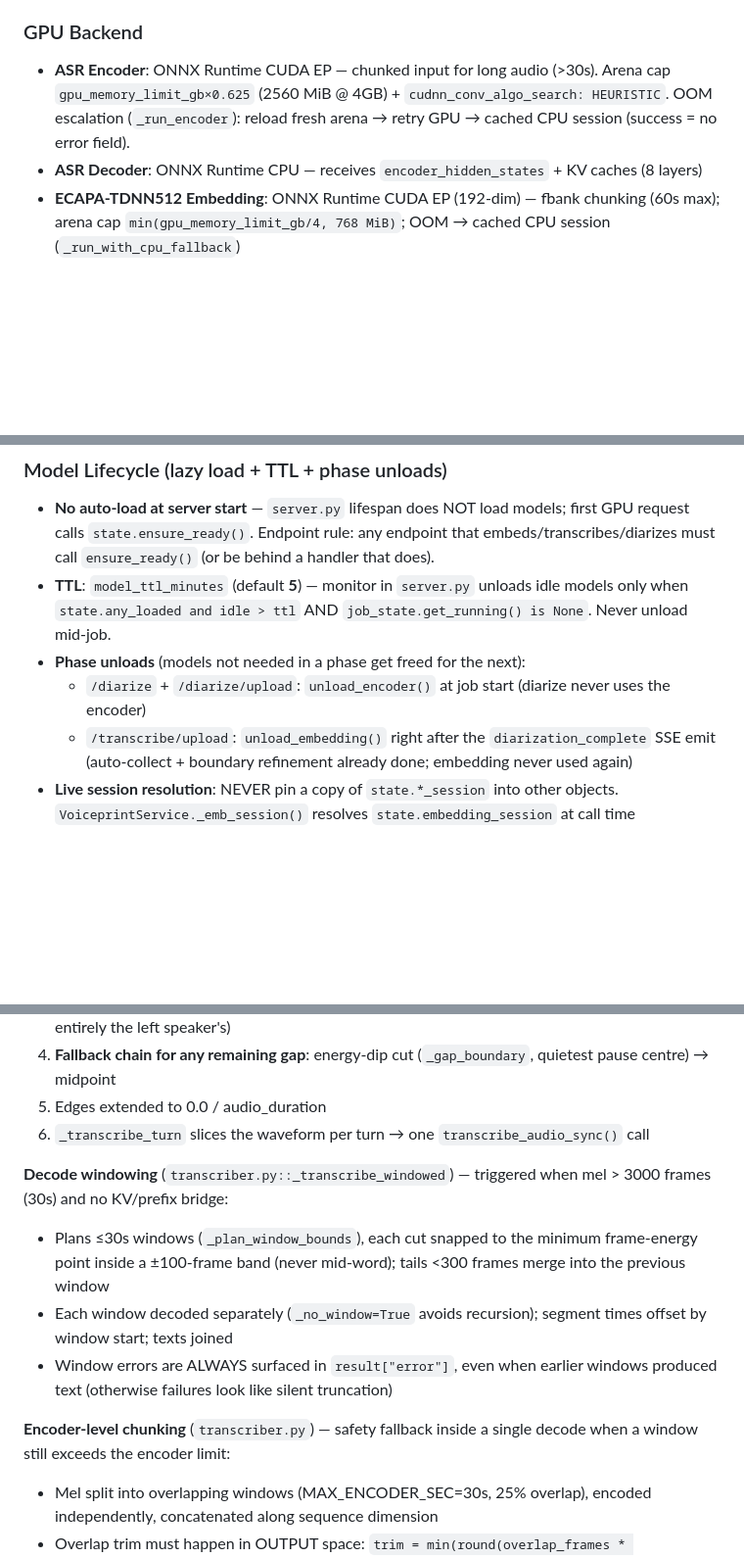
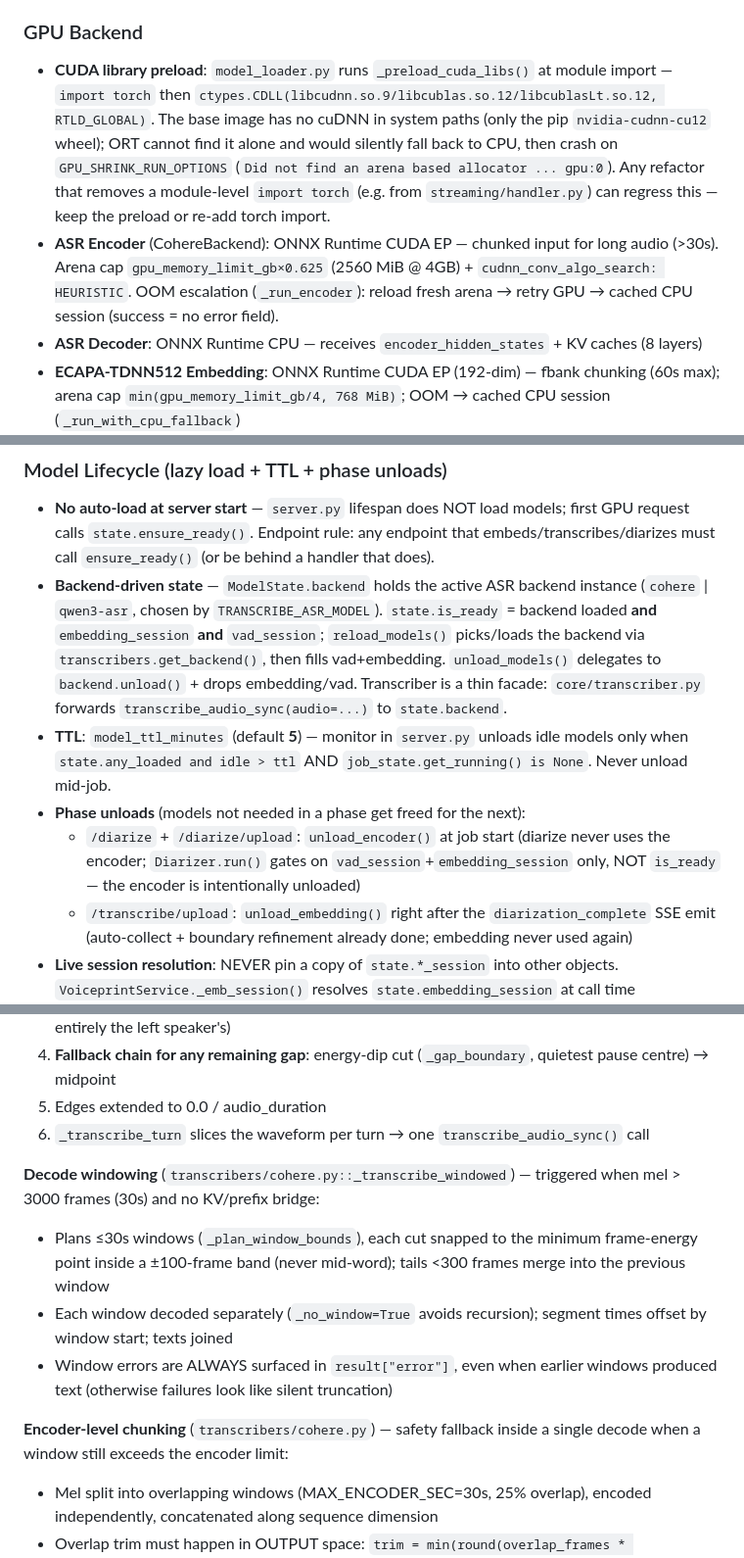
Before and after one commit to gpapp/asr-mcp, a Markdown page: AGENTS.md, 3 parts joined by grey strips. Shown at 98% size. Drawn GitHub-style; blank space fills up the shorter version.

```diff
--- a/AGENTS.md
+++ b/AGENTS.md
@@ -37,7 +37,8 @@ After completing any code changes:
 - `TRANSCRIBE_PREFIX` sets URL prefix for redirects behind reverse proxy
 
 ### GPU Backend
-- **ASR Encoder**: ONNX Runtime CUDA EP — chunked input for long audio (>30s). Arena cap `gpu_memory_limit_gb×0.625` (2560 MiB @ 4GB) + `cudnn_conv_algo_search: HEURISTIC`. OOM escalation (`_run_encoder`): reload fresh arena → retry GPU → cached CPU session (success = no error field).
+- **CUDA library preload**: `model_loader.py` runs `_preload_cuda_libs()` at module import — `import torch` then `ctypes.CDLL(libcudnn.so.9/libcublas.so.12/libcublasLt.so.12, RTLD_GLOBAL)`. The base image has no cuDNN in system paths (only the pip `nvidia-cudnn-cu12` wheel); ORT cannot find it alone and would silently fall back to CPU, then crash on `GPU_SHRINK_RUN_OPTIONS` (`Did not find an arena based allocator ... gpu:0`). Any refactor that removes a module-level `import torch` (e.g. from `streaming/handler.py`) can regress this — keep the preload or re-add torch import.
+- **ASR Encoder** (CohereBackend): ONNX Runtime CUDA EP — chunked input for long audio (>30s). Arena cap `gpu_memory_limit_gb×0.625` (2560 MiB @ 4GB) + `cudnn_conv_algo_search: HEURISTIC`. OOM escalation (`_run_encoder`): reload fresh arena → retry GPU → cached CPU session (success = no error field).
 - **ASR Decoder**: ONNX Runtime CPU — receives `encoder_hidden_states` + KV caches (8 layers)
 - **ECAPA-TDNN512 Embedding**: ONNX Runtime CUDA EP (192-dim) — fbank chunking (60s max); arena cap `min(gpu_memory_limit_gb/4, 768 MiB)`; OOM → cached CPU session (`_run_with_cpu_fallback`)
 - **Silero VAD**: ONNX Runtime CPU — with state/sr inputs, h/c hidden state updates
@@ -46,9 +47,10 @@ After completing any code changes:
 
 ### Model Lifecycle (lazy load + TTL + phase unloads)
 - **No auto-load at server start** — `server.py` lifespan does NOT load models; first GPU request calls `state.ensure_ready()`. Endpoint rule: any endpoint that embeds/transcribes/diarizes must call `ensure_ready()` (or be behind a handler that does).
+- **Backend-driven state** — `ModelState.backend` holds the active ASR backend instance (`cohere` | `qwen3-asr`, chosen by `TRANSCRIBE_ASR_MODEL`). `state.is_ready` = backend loaded **and** `embedding_session` **and** `vad_session`; `reload_models()` picks/loads the backend via `transcribers.get_backend()`, then fills vad+embedding. `unload_models()` delegates to `backend.unload()` + drops embedding/vad. Transcriber is a thin facade: `core/transcriber.py` forwards `transcribe_audio_sync(audio=...)` to `state.backend`.
 - **TTL**: `model_ttl_minutes` (default **5**) — monitor in `server.py` unloads idle models only when `state.any_loaded and idle > ttl` AND `job_state.get_running() is None`. Never unload mid-job.
 - **Phase unloads** (models not needed in a phase get freed for the next):
-  - `/diarize` + `/diarize/upload`: `unload_encoder()` at job start (diarize never uses the encoder)
+  - `/diarize` + `/diarize/upload`: `unload_encoder()` at job start (diarize never uses the encoder; `Diarizer.run()` gates on `vad_session`+`embedding_session` only, NOT `is_ready` — the encoder is intentionally unloaded)
   - `/transcribe/upload`: `unload_embedding()` right after the `diarization_complete` SSE emit (auto-collect + boundary refinement already done; embedding never used again)
 - **Live session resolution**: NEVER pin a copy of `state.*_session` into other objects. `VoiceprintService._emb_session()` resolves `state.embedding_session` at call time (`set_embedding_session` has zero callers — pins caused `'NoneType' has no attribute get_inputs` after lazy unload).
 
@@ -62,12 +64,12 @@ After completing any code changes:
 5. Edges extended to 0.0 / audio_duration
 6. `_transcribe_turn` slices the waveform per turn → one `transcribe_audio_sync()` call
 
-**Decode windowing** (`transcriber.py::_transcribe_windowed`) — triggered when mel > 3000 frames (30s) and no KV/prefix bridge:
+**Decode windowing** (`transcribers/cohere.py::_transcribe_windowed`) — triggered when mel > 3000 frames (30s) and no KV/prefix bridge:
 - Plans ≤30s windows (`_plan_window_bounds`), each cut snapped to the minimum frame-energy point inside a ±100-frame band (never mid-word); tails <300 frames merge into the previous window
 - Each window decoded separately (`_no_window=True` avoids recursion); segment times offset by window start; texts joined
 - Window errors are ALWAYS surfaced in `result["error"]`, even when earlier windows produced text (otherwise failures look like silent truncation)
 
-**Encoder-level chunking** (`transcriber.py`) — safety fallback inside a single decode when a window still exceeds the encoder limit:
+**Encoder-level chunking** (`transcribers/cohere.py`) — safety fallback inside a single decode when a window still exceeds the encoder limit:
 - Mel split into overlapping windows (MAX_ENCODER_SEC=30s, 25% overlap), encoded independently, concatenated along sequence dimension
 - Overlap trim must happen in OUTPUT space: `trim = min(round(overlap_frames * out_seq/in_len), out_seq)` (subsample-safe — input-frame counts don't match output-frame counts)
 
```
Also changed, not shown: other parts of AGENTS.md (+17 -3 lines).
